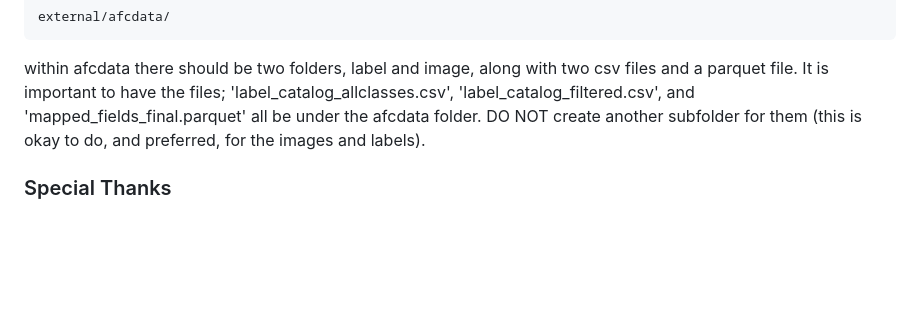
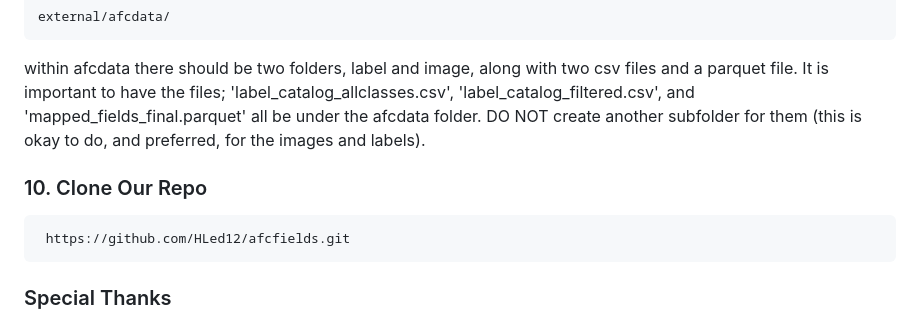
Before and after one commit to HLed12/afcfields, a Markdown page: README.md, the part around the change. GitHub-like rendering; blank space fills up the shorter version.

Commit message:
Update README.md
clone repo

````diff
--- a/README.md
+++ b/README.md
@@ -184,6 +184,12 @@ and a parquet file. It is important to have the files;
 'mapped_fields_final.parquet' all be under the afcdata folder. DO NOT create another
 subfolder for them (this is okay to do, and preferred, for the images and labels).
 
+### 10. Clone Our Repo
+
+```bash
+ https://github.com/HLed12/afcfields.git
+  ```
+
  ### Special Thanks
 
 We would like acknowledge the people who made this project possible. @ldemaz for providing the data and the tools to make conduct this project and @vanchy-li for her commitment to our success and the long hours of fixing our projects major issues. Thank you both!
````
